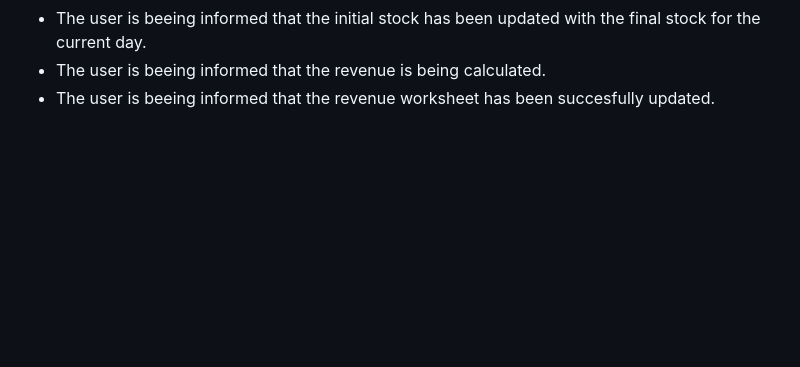
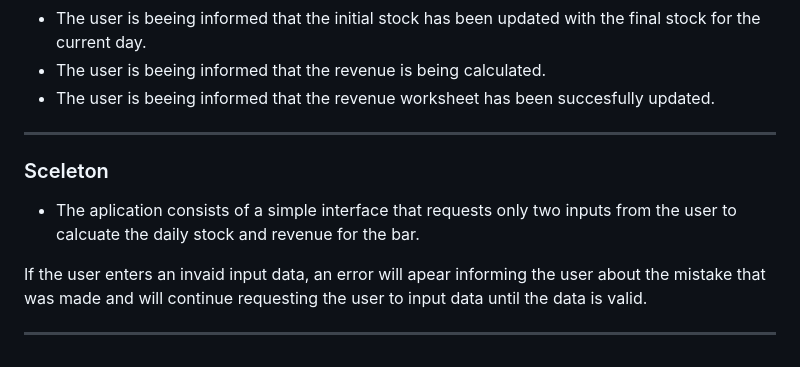
Before and after one commit to FlorinDorneanu/garden-bar-stock, a Markdown page: README.md, the part around the change. Drawn GitHub-style; blank space fills up the shorter version.

Commit message:
Add skeleton section to readme.md file

```diff
--- a/README.md
+++ b/README.md
@@ -55,3 +55,10 @@ As the employer I expect to:
 * The user is beeing informed that the initial stock has been updated with the final stock for the current day.
 * The user is beeing informed that the revenue is being calculated.
 * The user is beeing informed that the revenue worksheet has been succesfully updated.
+***
+
+### Sceleton
+* The aplication consists of a simple interface that requests only two inputs from the user to calcuate the daily stock and revenue for the bar.
+
+If the user enters an invaid input data, an error will apear informing the user about the mistake that was made and will continue requesting the user to input data until the data is valid.
+***
```
